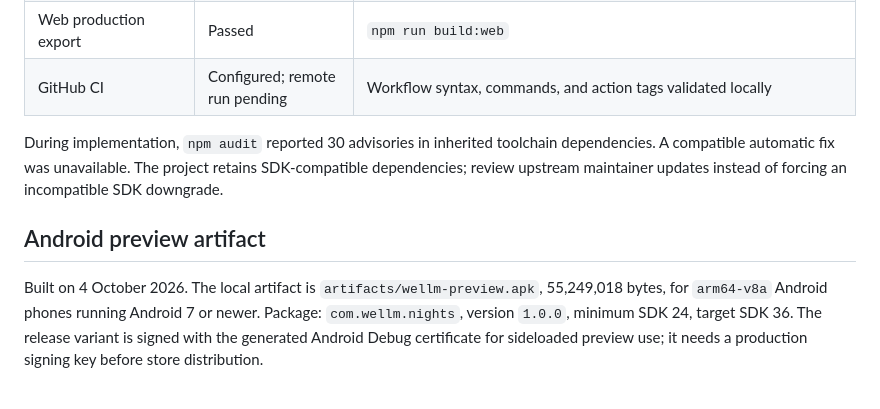
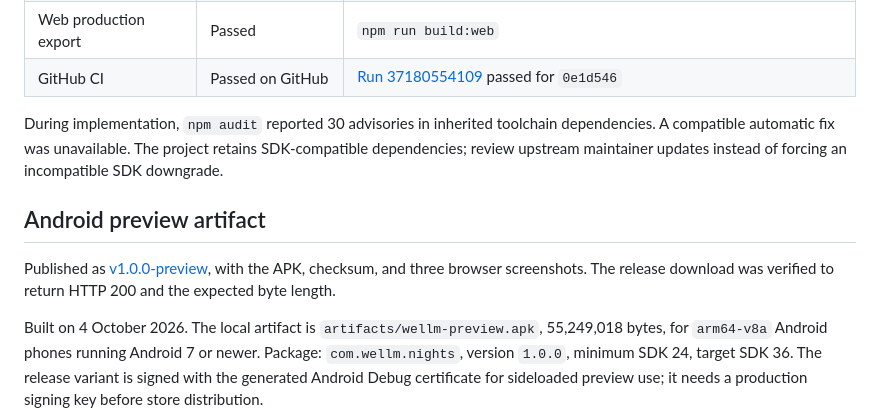
Before and after one commit to Suraj1812/WellM, a Markdown page: docs/verification.md, the part around the change. GitHub-like rendering; blank space fills up the shorter version.

Commit message:
Record published preview and passing GitHub checks

```diff
--- a/docs/verification.md
+++ b/docs/verification.md
@@ -21,11 +21,13 @@ Keep build-time checks and physical-device evidence separate. Update this file w
 | Full iOS native build              | Pending                         | Requires a compatible Xcode/iOS toolchain and a complete native build                                                             |
 | Browser UI and AOS                 | Passed                          | Start/stop preview, week/day navigation, deletion dialogs, 320–1440 px layouts, nested-scroll reveals and reduced motion verified |
 | Web production export              | Passed                          | `npm run build:web`                                                                                                               |
-| GitHub CI                          | Configured; remote run pending  | Workflow syntax, commands, and action tags validated locally                                                                      |
+| GitHub CI                          | Passed on GitHub                | [Run 37180554109](https://github.com/Suraj1812/WellM/actions/runs/37180554109) passed for `0e1d546`                               |
 
 During implementation, `npm audit` reported 30 advisories in inherited toolchain dependencies. A compatible automatic fix was unavailable. The project retains SDK-compatible dependencies; review upstream maintainer updates instead of forcing an incompatible SDK downgrade.
 
 ## Android preview artifact
+
+Published as [v1.0.0-preview](https://github.com/Suraj1812/WellM/releases/tag/v1.0.0-preview), with the APK, checksum, and three browser screenshots. The release download was verified to return HTTP 200 and the expected byte length.
 
 Built on 4 October 2026. The local artifact is `artifacts/wellm-preview.apk`, 55,249,018 bytes, for `arm64-v8a` Android phones running Android 7 or newer. Package: `com.wellm.nights`, version `1.0.0`, minimum SDK 24, target SDK 36. The release variant is signed with the generated Android Debug certificate for sideloaded preview use; it needs a production signing key before store distribution.
 
```
